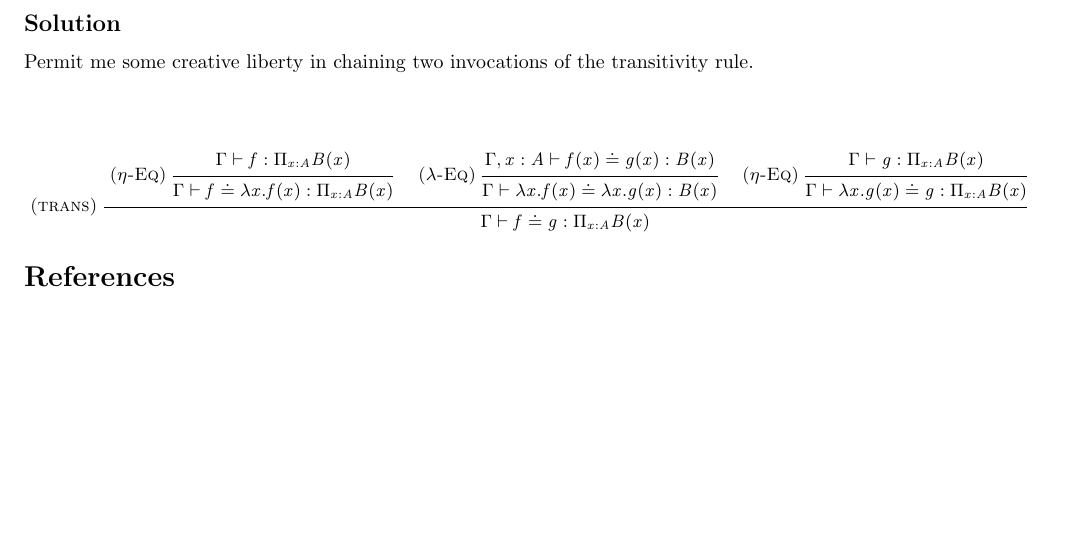
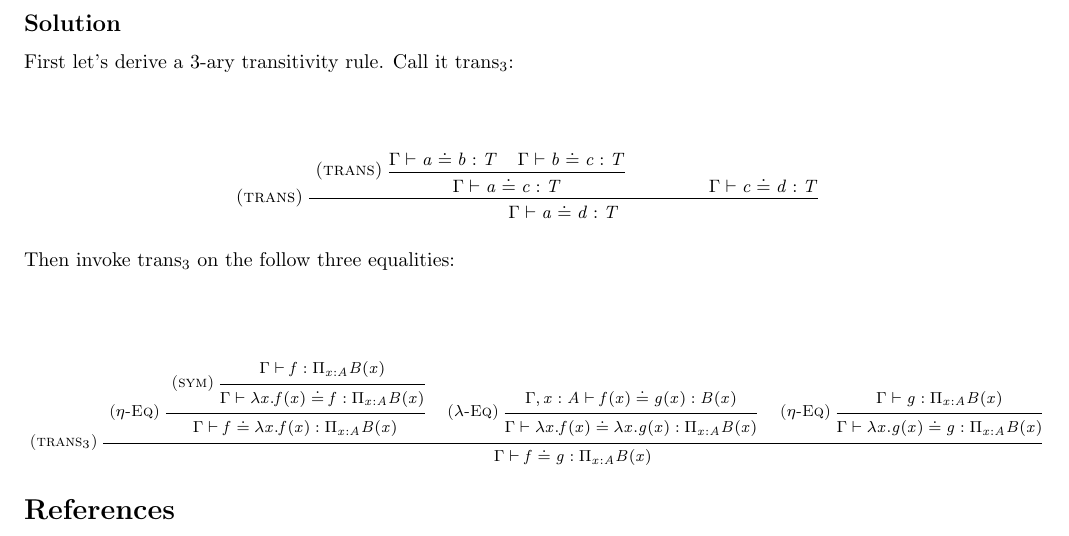
Before and after one commit to CLC-UIowa/HoTT, a LaTeX problem sheet (Solutions/Solutions.tex): part of page 2 of 2, cut so that both start at the same text. Compiled offline with pdfLaTeX.

Commit message:
Fix solution to 2.1

```diff
--- a/Solutions/Solutions.tex
+++ b/Solutions/Solutions.tex
@@ -81,20 +81,38 @@ The $\eta$-rule is often seen as a judgmental extensionality principle. Use the
 \end{gather*}
 
 \subsection*{Solution}
-Permit me some creative liberty in chaining two invocations of the transitivity rule.
+First let's derive a 3-ary transitivity rule. Call it trans$_{3}$:
 
 \begin{gather*}
 \small
 \ib{\irule[\trule{trans}]
-    {\irule[\trule{\EqR\eta}]
-      {\WfTerm \Gamma f {\Pi_{x : A}B(x)}};
-      {\EqTerm \Gamma {f} {\lambda x. f(x)} {\Pi_{x : A}B(x)}}
-    \quad\irule[\trule{\EqR{\lambda}}]
-      {\EqTerm {\Gamma , x : A} {f(x)} {g(x)} {B(x)}};
-      {\EqTerm \Gamma {\lambda x. f(x)}{\lambda x. g(x)} {B(x)}}
-    \quad\irule[\trule{\EqR{\eta}}]
-      {\WfTerm \Gamma g {\Pi_{x : A}B(x)}};
-      {\EqTerm \Gamma {\lambda x. g(x)} {g} {\Pi_{x : A}B(x)}}};
+  {\irule[\trule{trans}]
+    {\EqTerm \Gamma a b T} {\EqTerm \Gamma b c T};
+    {\EqTerm \Gamma a c T}}
+  {\EqTerm \Gamma c d T};
+  {\EqTerm \Gamma a d T}}
+\end{gather*}
+
+Then invoke trans$_{3}$ on the follow three equalities:
+
+\begin{gather*}
+\footnotesize
+\ib{\irule[\trule{trans$_{3}$}]
+    {
+      {\irule[\trule{\EqR\eta}]
+        {\irule[\trule{sym}]
+          {\WfTerm \Gamma f {\Pi_{x : A}B(x)}};
+          {\EqTerm \Gamma {\lambda x. f(x)} f {\Pi_{x : A}B(x)}}};
+        {\EqTerm \Gamma f {\lambda x. f(x)} {\Pi_{x : A}B(x)}}}
+    \quad
+      {\irule[\trule{\EqR{\lambda}}]
+        {\EqTerm {\Gamma , x : A} {f(x)} {g(x)} {B(x)}};
+        {\EqTerm \Gamma {\lambda x. f(x)}{\lambda x. g(x)} {\Pi_{x : A}B(x)}}}
+    \quad
+      {\irule[\trule{\EqR{\eta}}]
+        {\WfTerm \Gamma g {\Pi_{x : A}B(x)}};
+        {\EqTerm \Gamma {\lambda x. g(x)} {g} {\Pi_{x : A}B(x)}}}
+    };
   {\EqTerm \Gamma f g {\Pi_{x : A}B(x)}}}
 \end{gather*}
 
```
Also changed, not shown: Rules/main.tex (+1 -1 lines).
